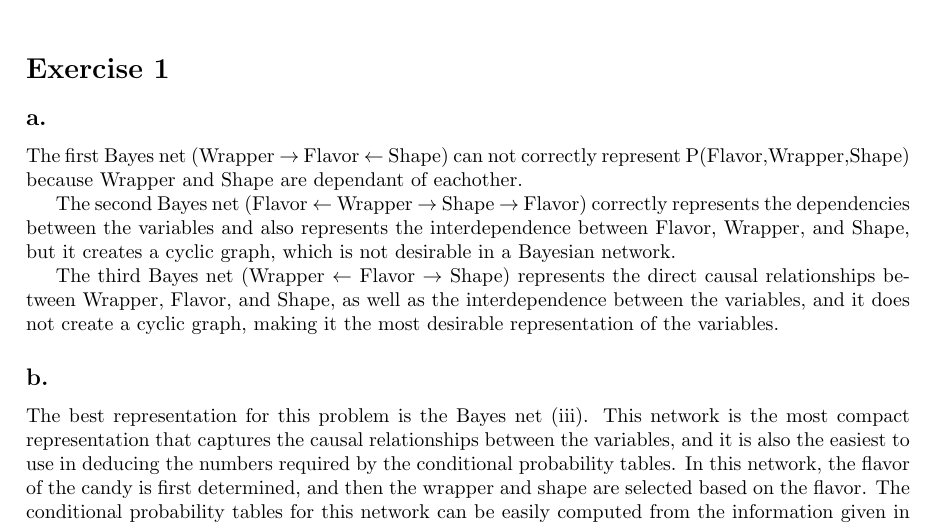
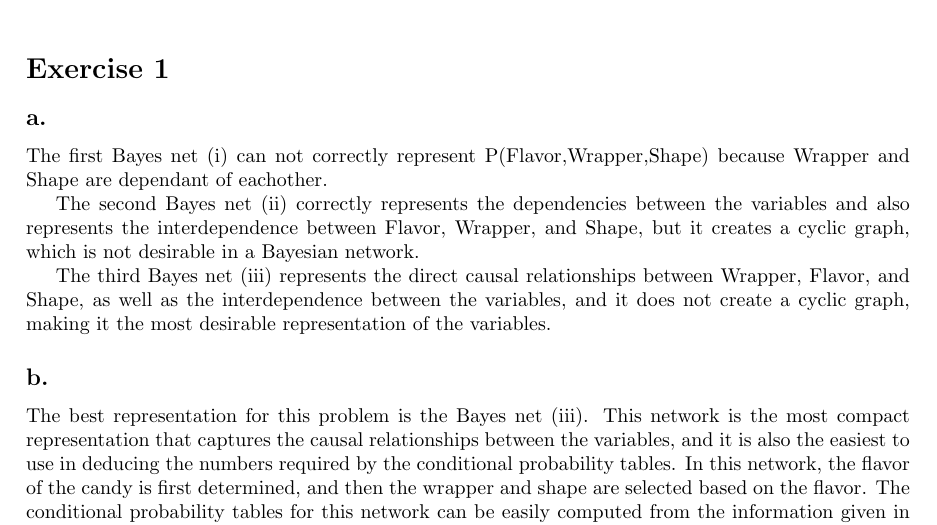
Before and after one commit to erikssommer/ai-methods, a LaTeX document (making_simple_decisions/report.tex): part of page 1 of 3, cut so that both start at the same text. Compiled offline with pdfLaTeX.

Commit message:
Formulations

```diff
--- a/making_simple_decisions/report.tex
+++ b/making_simple_decisions/report.tex
@@ -24,11 +24,11 @@
 
 \subsection*{a.}
 
-The first Bayes net (Wrapper $\rightarrow$ Flavor $\leftarrow$ Shape) can not correctly represent P(Flavor,Wrapper,Shape) because Wrapper and Shape are dependant of eachother.
+The first Bayes net (i) can not correctly represent P(Flavor,Wrapper,Shape) because Wrapper and Shape are dependant of eachother.
 
-The second Bayes net (Flavor $\leftarrow$ Wrapper $\rightarrow$ Shape $\rightarrow$ Flavor) correctly represents the dependencies between the variables and also represents the interdependence between Flavor, Wrapper, and Shape, but it creates a cyclic graph, which is not desirable in a Bayesian network.
+The second Bayes net (ii) correctly represents the dependencies between the variables and also represents the interdependence between Flavor, Wrapper, and Shape, but it creates a cyclic graph, which is not desirable in a Bayesian network.
 
-The third Bayes net (Wrapper $\leftarrow$ Flavor $\rightarrow$ Shape) represents the direct causal relationships between Wrapper, Flavor, and Shape, as well as the interdependence between the variables, and it does not create a cyclic graph, making it the most desirable representation of the variables.
+The third Bayes net (iii) represents the direct causal relationships between Wrapper, Flavor, and Shape, as well as the interdependence between the variables, and it does not create a cyclic graph, making it the most desirable representation of the variables.
 
 \subsection*{b.}
 
```
Also changed, not shown: making_simple_decisions/report.pdf.
